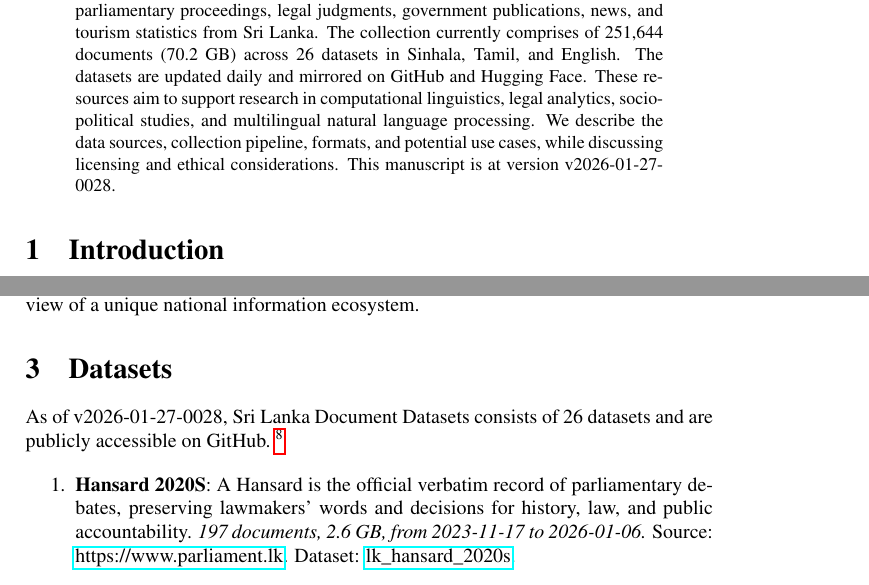
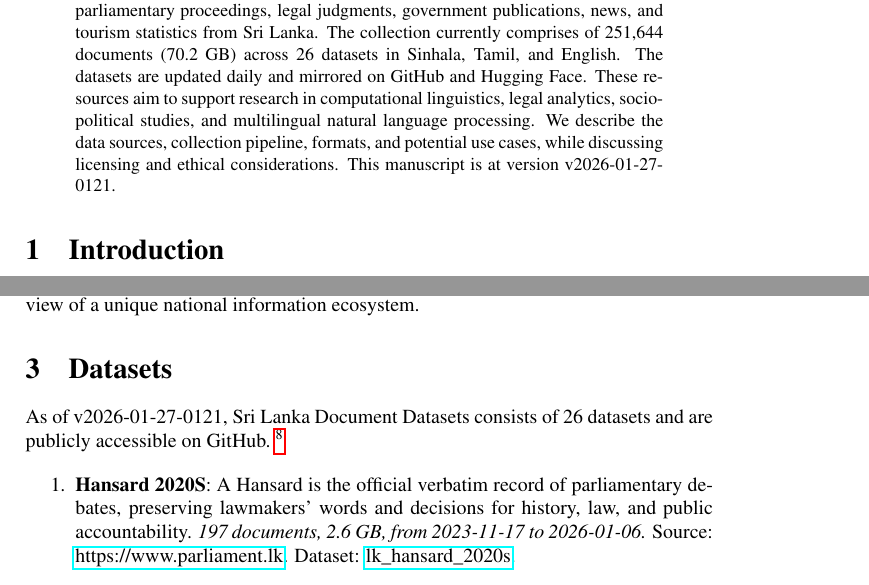
Before and after one commit to nuuuwan/lk_datasets, a LaTeX paper (latex/lk_datasets.tex): two parts of pages 1 and 2 of 7, joined at a grey line, cut so that both start at the same text. Compiled offline with pdfLaTeX; a LaTeX package or settings file that is missing is left out.

Commit message:
🤖 [build.yml] 2026-01-26-1951

```diff
--- a/latex/lk_datasets.tex
+++ b/latex/lk_datasets.tex
@@ -16,7 +16,7 @@
 \normalsize%
 \maketitle%
 \begin{abstract}%
-We present a collection of open, machine-readable document datasets covering parliamentary proceedings, legal judgments, government publications, news, and tourism statistics from Sri Lanka. The collection currently comprises of  251,644  documents (70.2 GB) across 26  datasets in Sinhala, Tamil, and English. The datasets are updated daily and mirrored on GitHub and Hugging Face. These resources aim to support research in computational linguistics, legal analytics, socio-political studies, and multilingual natural language processing. We describe the data sources, collection pipeline, formats, and potential use cases, while discussing licensing and ethical considerations. This manuscript is at version v2026-01-27-0028.%
+We present a collection of open, machine-readable document datasets covering parliamentary proceedings, legal judgments, government publications, news, and tourism statistics from Sri Lanka. The collection currently comprises of  251,644  documents (70.2 GB) across 26  datasets in Sinhala, Tamil, and English. The datasets are updated daily and mirrored on GitHub and Hugging Face. These resources aim to support research in computational linguistics, legal analytics, socio-political studies, and multilingual natural language processing. We describe the data sources, collection pipeline, formats, and potential use cases, while discussing licensing and ethical considerations. This manuscript is at version v2026-01-27-0121.%
 
 %
 \end{abstract}%
@@ -86,7 +86,7 @@ The Sri Lanka Document Datasets aim to fill this gap by aggregating diverse sour
 %
 \section{Datasets}%
 \label{sec:Datasets}%
-As of v2026-01-27-0028, Sri Lanka Document Datasets
+As of v2026-01-27-0121, Sri Lanka Document Datasets
   consists of 26 datasets
  and are publicly accessible on GitHub.%
 ~%
```
Also changed, not shown: README.md, latex/lk_datasets.pdf.
